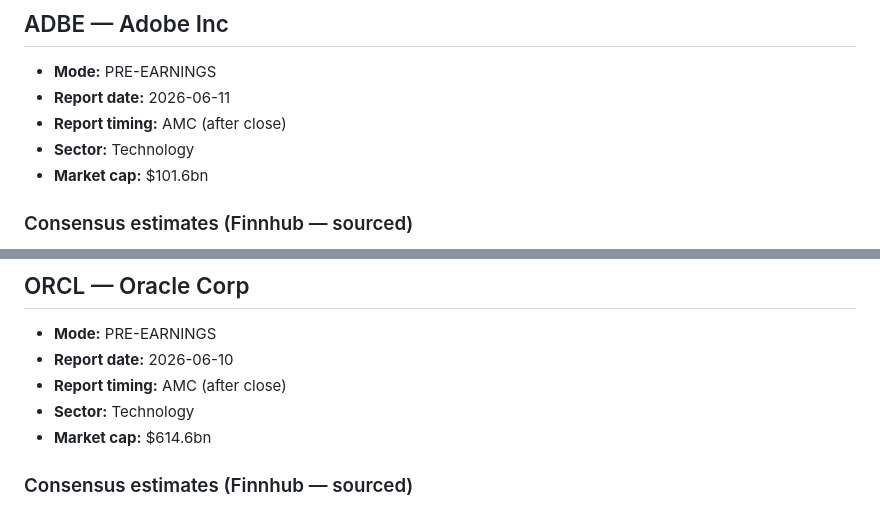
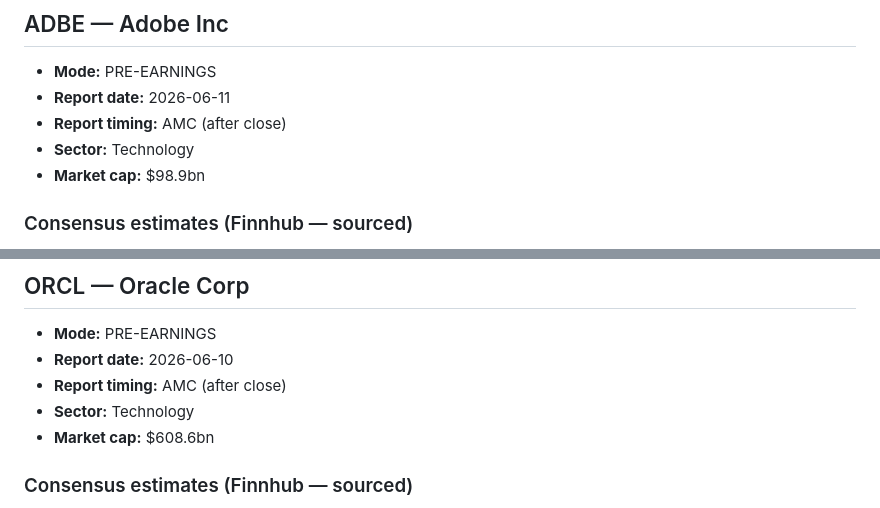
Before and after one commit to harryimposter/shark-tank, a Markdown page: earnings_data.md, 2 parts joined by grey strips. Drawn GitHub-style.

Commit message:
chore: update earnings data 2026-06-08

```diff
--- a/earnings_data.md
+++ b/earnings_data.md
@@ -10,7 +10,7 @@ Source: Finnhub.io
 - **Report date:** 2026-06-11
 - **Report timing:** AMC (after close)
 - **Sector:** Technology
-- **Market cap:** $101.6bn
+- **Market cap:** $98.9bn
 
 ### Consensus estimates (Finnhub — sourced)
 - EPS estimate:     5.9385
@@ -43,7 +43,7 @@ Source: Finnhub.io
 - **Report date:** 2026-06-10
 - **Report timing:** AMC (after close)
 - **Sector:** Technology
-- **Market cap:** $614.6bn
+- **Market cap:** $608.6bn
 
 ### Consensus estimates (Finnhub — sourced)
 - EPS estimate:     2.0011
```
